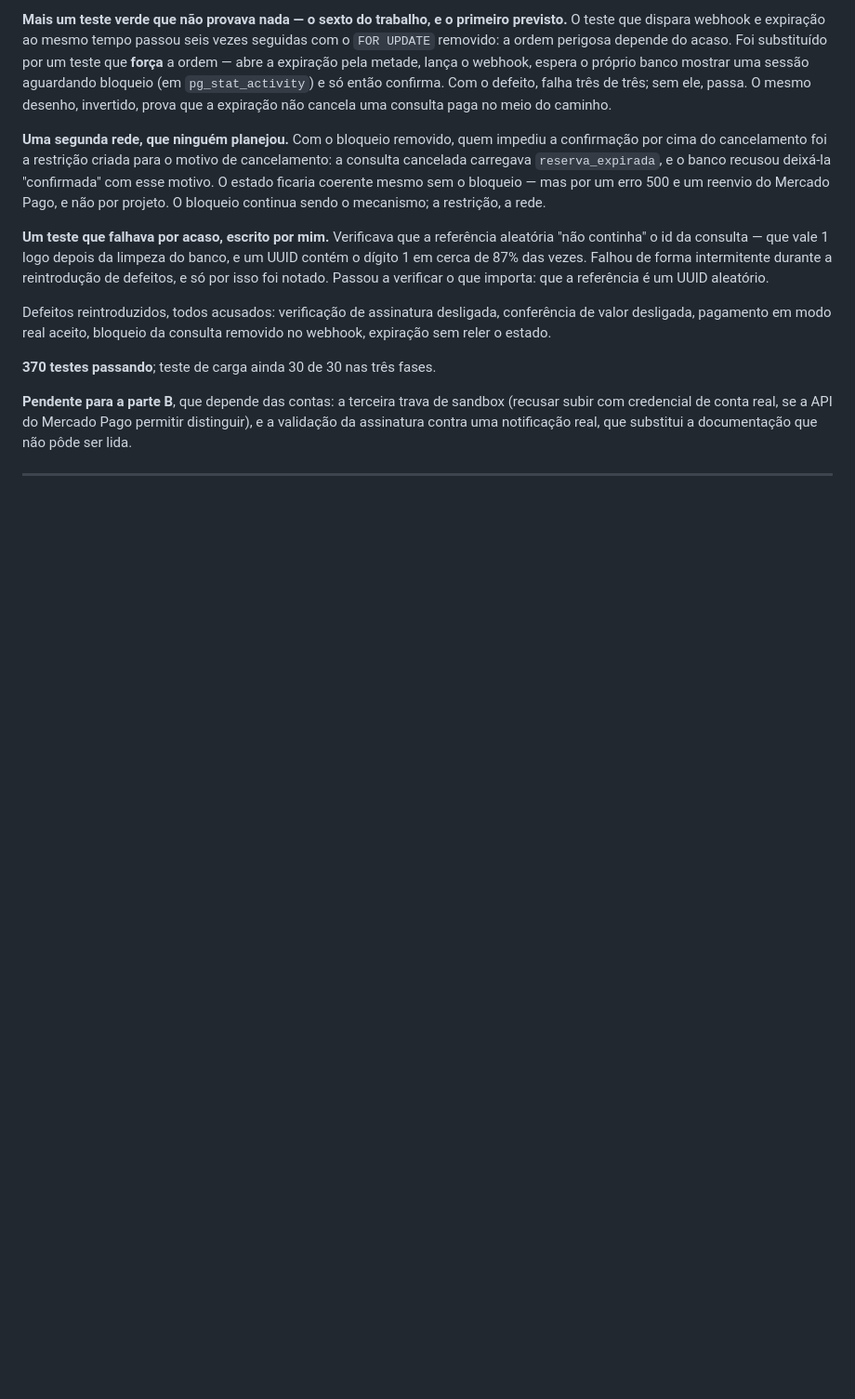
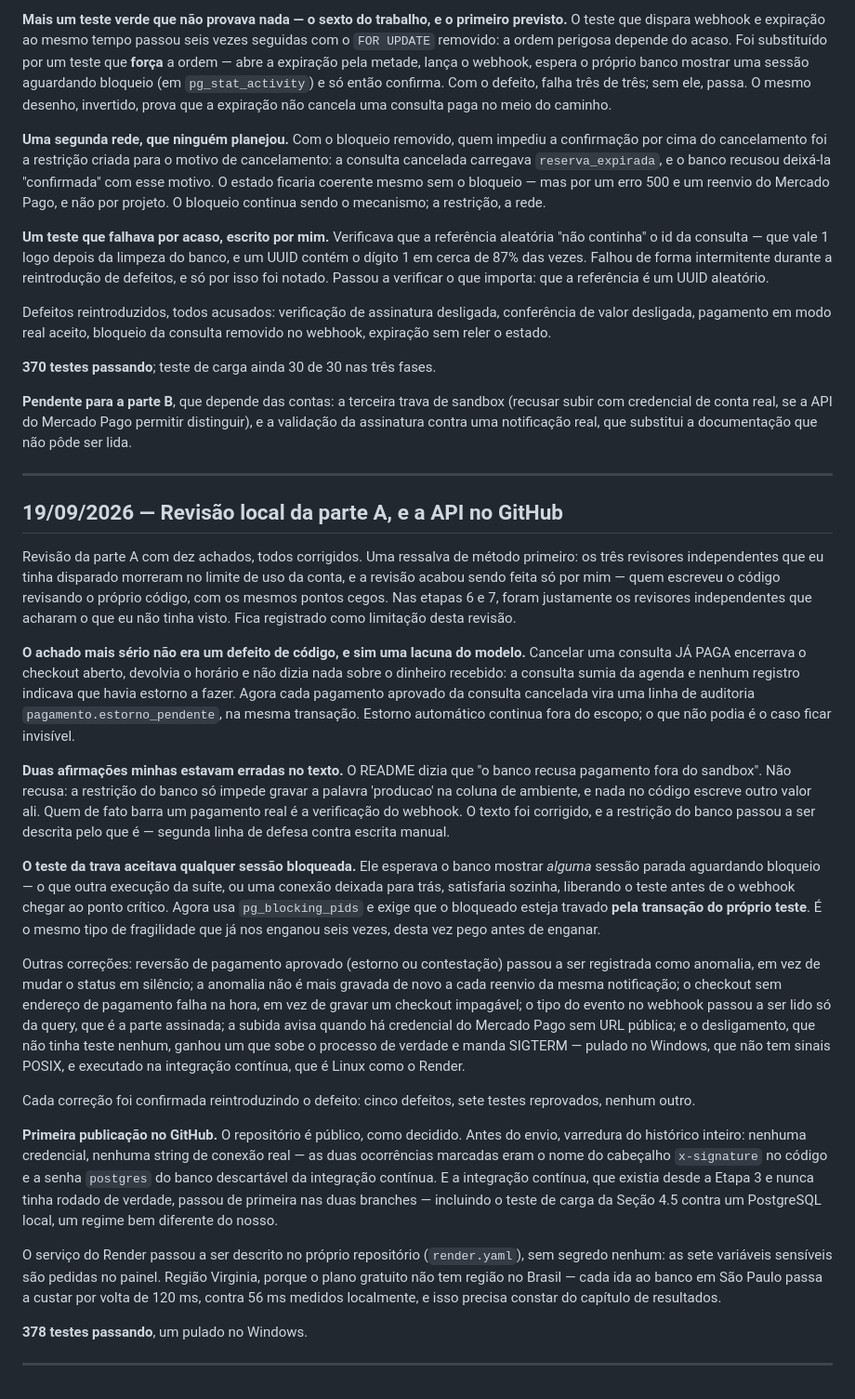
Before and after one commit to F-mesquita341/agendamento-clinico, a Markdown page: docs/diario.md, the part around the change. Shown at 93% size. GitHub-like rendering; blank space fills up the shorter version.

Commit message:
Corrige a descrição da trava de sandbox e registra a revisão
O README dizia que "o banco recusa pagamento fora do sandbox". Não recusa: a
restrição só impede gravar o rótulo de produção, e nada no código escreve
outro valor. Quem barra pagamento real é a verificação do webhook.

Co-Authored-By: Claude Opus 5 <noreply@anthropic.com>

```diff
--- a/docs/diario.md
+++ b/docs/diario.md
@@ -954,3 +954,67 @@ permitir distinguir), e a validação da assinatura contra uma notificação rea
 que substitui a documentação que não pôde ser lida.
 
 ---
+
+## 19/09/2026 — Revisão local da parte A, e a API no GitHub
+
+Revisão da parte A com dez achados, todos corrigidos. Uma ressalva de método
+primeiro: os três revisores independentes que eu tinha disparado morreram no
+limite de uso da conta, e a revisão acabou sendo feita só por mim — quem
+escreveu o código revisando o próprio código, com os mesmos pontos cegos. Nas
+etapas 6 e 7, foram justamente os revisores independentes que acharam o que eu
+não tinha visto. Fica registrado como limitação desta revisão.
+
+**O achado mais sério não era um defeito de código, e sim uma lacuna do
+modelo.** Cancelar uma consulta JÁ PAGA encerrava o checkout aberto, devolvia o
+horário e não dizia nada sobre o dinheiro recebido: a consulta sumia da agenda
+e nenhum registro indicava que havia estorno a fazer. Agora cada pagamento
+aprovado da consulta cancelada vira uma linha de auditoria
+`pagamento.estorno_pendente`, na mesma transação. Estorno automático continua
+fora do escopo; o que não podia é o caso ficar invisível.
+
+**Duas afirmações minhas estavam erradas no texto.** O README dizia que "o
+banco recusa pagamento fora do sandbox". Não recusa: a restrição do banco só
+impede gravar a palavra 'producao' na coluna de ambiente, e nada no código
+escreve outro valor ali. Quem de fato barra um pagamento real é a verificação
+do webhook. O texto foi corrigido, e a restrição do banco passou a ser
+descrita pelo que é — segunda linha de defesa contra escrita manual.
+
+**O teste da trava aceitava qualquer sessão bloqueada.** Ele esperava o banco
+mostrar *alguma* sessão parada aguardando bloqueio — o que outra execução da
+suíte, ou uma conexão deixada para trás, satisfaria sozinha, liberando o teste
+antes de o webhook chegar ao ponto crítico. Agora usa `pg_blocking_pids` e
+exige que o bloqueado esteja travado **pela transação do próprio teste**. É o
+mesmo tipo de fragilidade que já nos enganou seis vezes, desta vez pego antes
+de enganar.
+
+Outras correções: reversão de pagamento aprovado (estorno ou contestação)
+passou a ser registrada como anomalia, em vez de mudar o status em silêncio; a
+anomalia não é mais gravada de novo a cada reenvio da mesma notificação; o
+checkout sem endereço de pagamento falha na hora, em vez de gravar um checkout
+impagável; o tipo do evento no webhook passou a ser lido só da query, que é a
+parte assinada; a subida avisa quando há credencial do Mercado Pago sem URL
+pública; e o desligamento, que não tinha teste nenhum, ganhou um que sobe o
+processo de verdade e manda SIGTERM — pulado no Windows, que não tem sinais
+POSIX, e executado na integração contínua, que é Linux como o Render.
+
+Cada correção foi confirmada reintroduzindo o defeito: cinco defeitos, sete
+testes reprovados, nenhum outro.
+
+**Primeira publicação no GitHub.** O repositório é público, como decidido. Antes
+do envio, varredura do histórico inteiro: nenhuma credencial, nenhuma string de
+conexão real — as duas ocorrências marcadas eram o nome do cabeçalho
+`x-signature` no código e a senha `postgres` do banco descartável da integração
+contínua. E a integração contínua, que existia desde a Etapa 3 e nunca tinha
+rodado de verdade, passou de primeira nas duas branches — incluindo o teste de
+carga da Seção 4.5 contra um PostgreSQL local, um regime bem diferente do
+nosso.
+
+O serviço do Render passou a ser descrito no próprio repositório
+(`render.yaml`), sem segredo nenhum: as sete variáveis sensíveis são pedidas no
+painel. Região Virginia, porque o plano gratuito não tem região no Brasil — cada
+ida ao banco em São Paulo passa a custar por volta de 120 ms, contra 56 ms
+medidos localmente, e isso precisa constar do capítulo de resultados.
+
+**378 testes passando**, um pulado no Windows.
+
+---
```
Also changed, not shown: README.md (+12 -4 lines).
